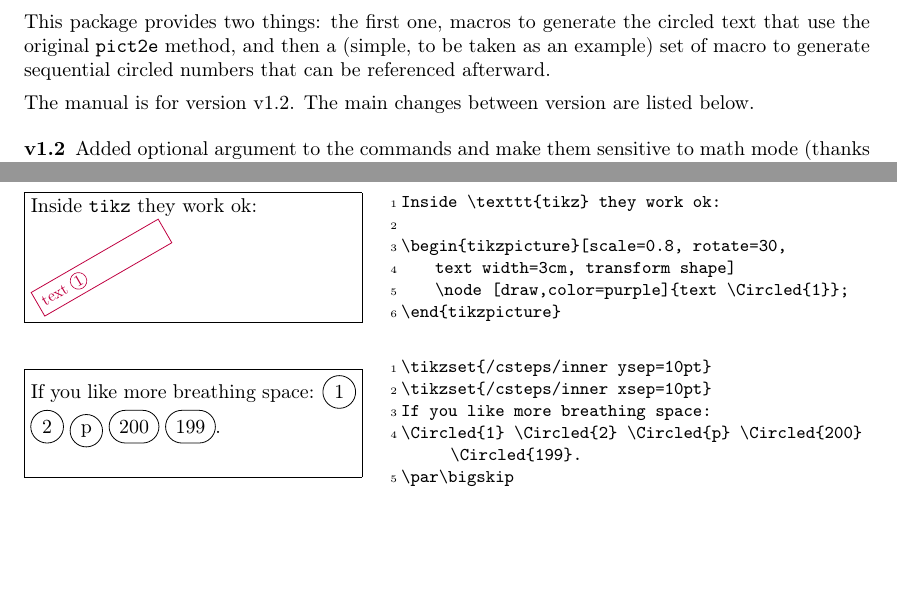
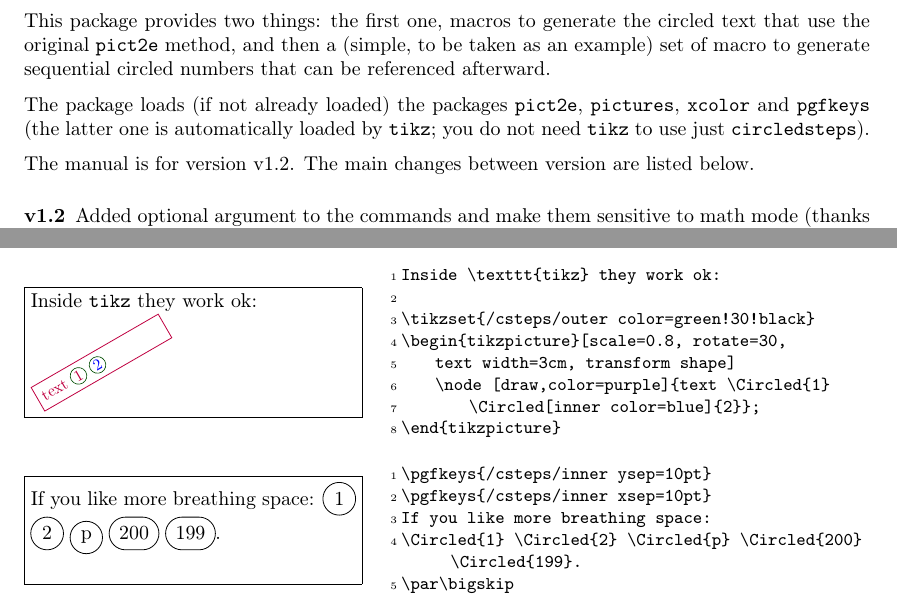
Before and after one commit to Rmano/circledsteps, a LaTeX document (circledsteps-manual.tex): two parts of pages 1 and 2 of 4, joined at a grey line, cut so that both start at the same text, the shorter picture padded with empty space. Compiled offline with pdfLaTeX.

Commit message:
Small tweaks to the manual.

```diff
--- a/circledsteps-manual.tex
+++ b/circledsteps-manual.tex
@@ -36,3 +36,4 @@ This package was born thanks to the discussion on \href{https://tex.stackexchang
 
 This package provides two things: the first one, macros to generate the circled text that use the original \texttt{pict2e} method, and then a (simple, to be taken as an example) set of macro to generate sequential circled numbers that can be referenced afterward.
 
+The package loads (if not already loaded) the packages \texttt{pict2e}, \texttt{pictures}, \texttt{xcolor} and \texttt{pgfkeys} (the latter one is automatically loaded by \texttt{tikz}; you do not need \texttt{tikz} to use just \texttt{circledsteps}).
@@ -91,16 +97,18 @@ For big horizontal things the circle becomes oval: \Circled{200} or \CircledTop{
 \begin{LTXexample}
 Inside \texttt{tikz} they work ok:
 
+\tikzset{/csteps/outer color=green!30!black}
 \begin{tikzpicture}[scale=0.8, rotate=30,
     text width=3cm, transform shape]
-    \node [draw,color=purple]{text \Circled{1}};
+    \node [draw,color=purple]{text \Circled{1}
+        \Circled[inner color=blue]{2}};
 \end{tikzpicture}
 \end{LTXexample}
 
 
 \begin{LTXexample}
-\tikzset{/csteps/inner ysep=10pt}
-\tikzset{/csteps/inner xsep=10pt}
+\pgfkeys{/csteps/inner ysep=10pt}
+\pgfkeys{/csteps/inner xsep=10pt}
 If you like more breathing space:
 \Circled{1}  \Circled{2} \Circled{p} \Circled{200} \Circled{199}.
 \par\bigskip
```
Also changed, not shown: circledsteps-manual.tex (10 more changed lines).
